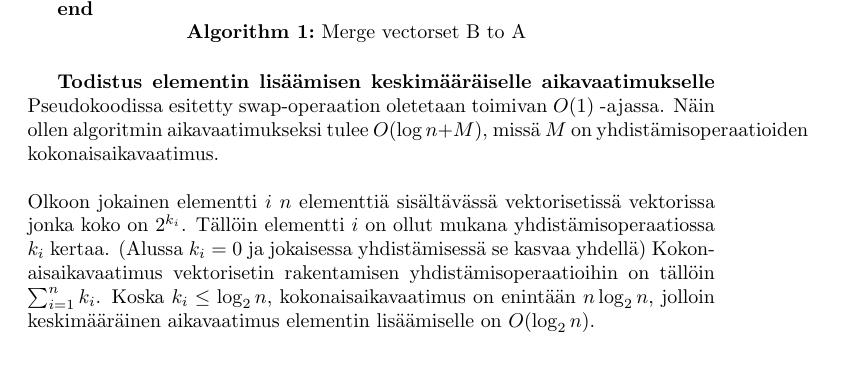
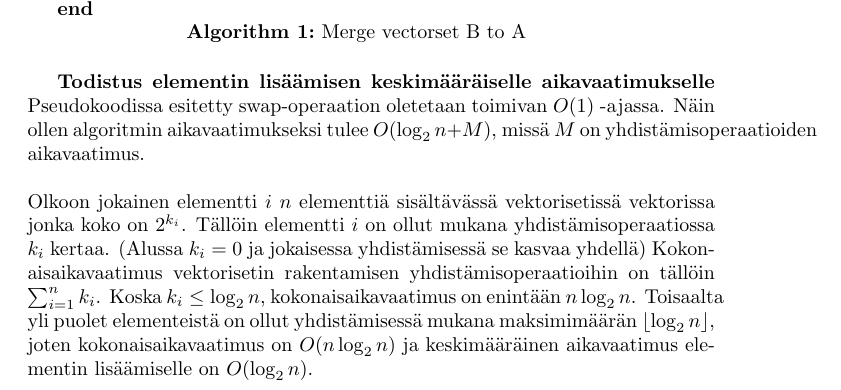
Before and after one commit to Hansuzu/tlab, a LaTeX document (doc/toteutusdokumentti.tex): part of page 6 of 8, cut so that both start at the same text, the shorter picture padded with empty space. Compiled offline with pdfLaTeX.

Commit message:
dokumentaation korjailua

```diff
--- a/doc/toteutusdokumentti.tex
+++ b/doc/toteutusdokumentti.tex
@@ -121,13 +121,14 @@
     \medskip \medskip
     \textbf{Todistus elementin lisäämisen keskimääräiselle aikavaatimukselle}
     Pseudokoodissa esitetty swap-operaation oletetaan toimivan $O(1)$ -ajassa. Näin ollen algoritmin aikavaatimukseksi tulee
-    $O(\log n + M)$, missä $M$ on yhdistämisoperaatioiden kokonaisaikavaatimus.
+    $O(\log_2 n + M)$, missä $M$ on yhdistämisoperaatioiden aikavaatimus.
     \\ \\
     Olkoon jokainen elementti $i$ $n$ elementtiä sisältävässä vektorisetissä vektorissa jonka koko on $2^{k_i}$. Tällöin
     elementti $i$ on ollut mukana yhdistämisoperaatiossa $k_i$ kertaa. (Alussa $k_i=0$ ja jokaisessa yhdistämisessä
     se kasvaa yhdellä) Kokonaisaikavaatimus vektorisetin rakentamisen yhdistämisoperaatioihin on tällöin $\sum_{i=1}^n{k_i}$.
-    Koska $k_i\leq \log_2n$, kokonaisaikavaatimus on enintään $n\log_2n$, jolloin keskimääräinen aikavaatimus elementin
-    lisäämiselle on $O(\log_2 n)$.
+    Koska $k_i\leq \log_2n$, kokonaisaikavaatimus on enintään $n\log_2n$. Toisaalta yli puolet elementeistä on ollut yhdistämisessä
+    mukana maksimimäärän $\lfloor \log_2n \rfloor$, joten kokonaisaikavaatimus on $O(n\log_2n)$ ja keskimääräinen aikavaatimus elementin lisäämiselle
+    on $O(\log_2 n)$.
 
   \newpage
   \section{Longest Common Substring}
```
Also changed, not shown: doc/toteutusdokumentti.pdf.
